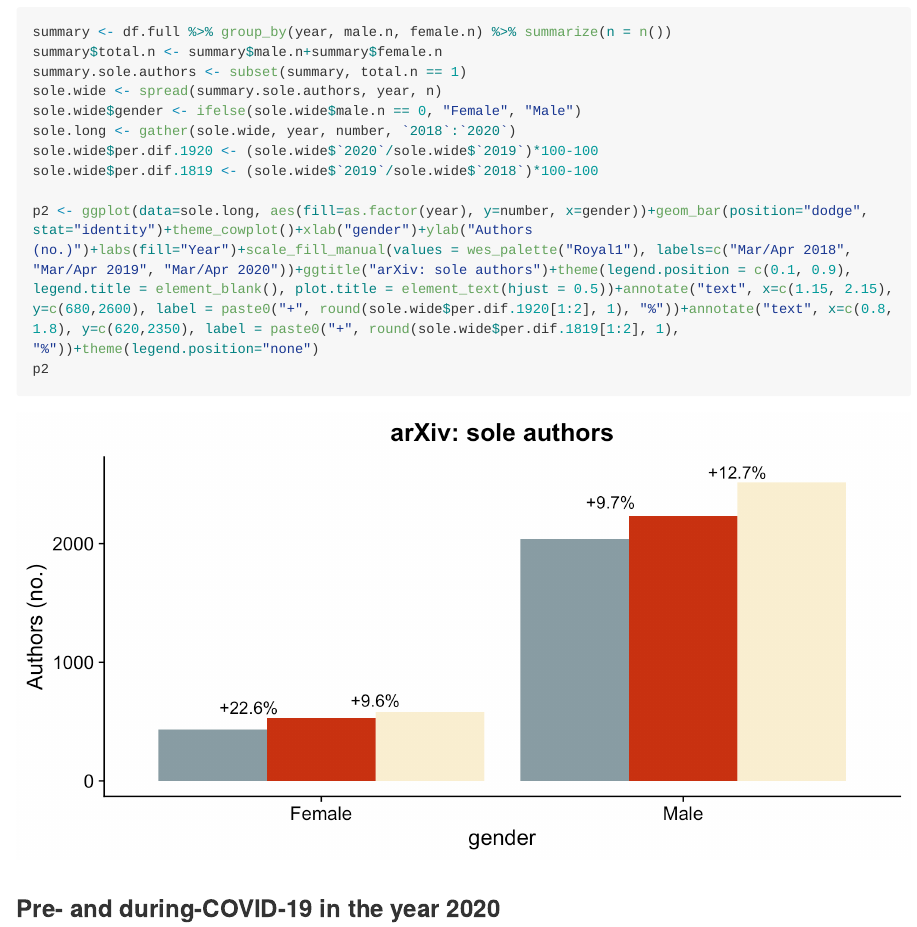
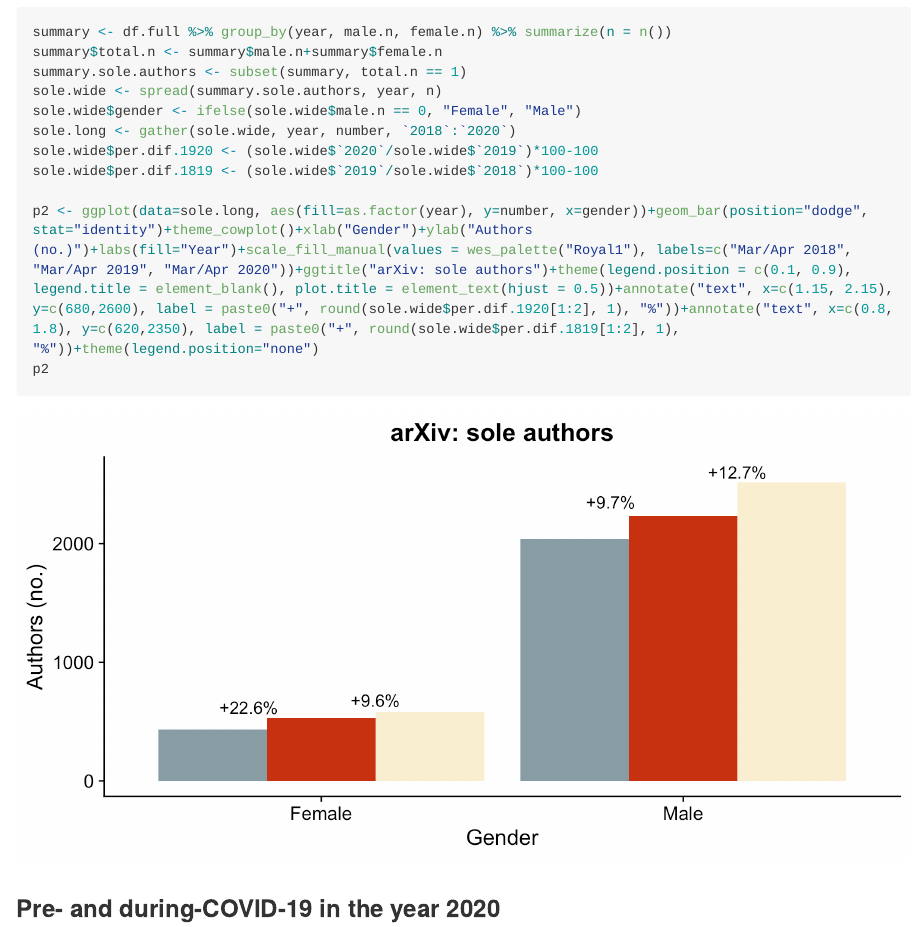
Before and after one commit to drfreder/pandemic-pub-bias, an R Markdown document (README.Rmd): the page in a window 1100 px wide, from 5440 px down. The pictures show the output file README.md that the author committed with the source, drawn offline in the style of GitHub; long lines of code are wrapped.

Commit message:
Commit from RStudio

````diff
--- a/README.Rmd
+++ b/README.Rmd
@@ -240,7 +240,7 @@ sole.long <- gather(sole.wide, year, number, `2018`:`2020`)
 sole.wide$per.dif.1920 <- (sole.wide$`2020`/sole.wide$`2019`)*100-100
 sole.wide$per.dif.1819 <- (sole.wide$`2019`/sole.wide$`2018`)*100-100
 
-p2 <- ggplot(data=sole.long, aes(fill=as.factor(year), y=number, x=gender))+geom_bar(position="dodge", stat="identity")+theme_cowplot()+xlab("gender")+ylab("Authors (no.)")+labs(fill="Year")+scale_fill_manual(values = wes_palette("Royal1"), labels=c("Mar/Apr 2018", "Mar/Apr 2019", "Mar/Apr 2020"))+ggtitle("arXiv: sole authors")+theme(legend.position = c(0.1, 0.9), legend.title = element_blank(), plot.title = element_text(hjust = 0.5))+annotate("text", x=c(1.15, 2.15),  y=c(680,2600), label = paste0("+", round(sole.wide$per.dif.1920[1:2], 1), "%"))+annotate("text", x=c(0.8, 1.8), y=c(620,2350), label = paste0("+", round(sole.wide$per.dif.1819[1:2], 1), "%"))+theme(legend.position="none")
+p2 <- ggplot(data=sole.long, aes(fill=as.factor(year), y=number, x=gender))+geom_bar(position="dodge", stat="identity")+theme_cowplot()+xlab("Gender")+ylab("Authors (no.)")+labs(fill="Year")+scale_fill_manual(values = wes_palette("Royal1"), labels=c("Mar/Apr 2018", "Mar/Apr 2019", "Mar/Apr 2020"))+ggtitle("arXiv: sole authors")+theme(legend.position = c(0.1, 0.9), legend.title = element_blank(), plot.title = element_text(hjust = 0.5))+annotate("text", x=c(1.15, 2.15),  y=c(680,2600), label = paste0("+", round(sole.wide$per.dif.1920[1:2], 1), "%"))+annotate("text", x=c(0.8, 1.8), y=c(620,2350), label = paste0("+", round(sole.wide$per.dif.1819[1:2], 1), "%"))+theme(legend.position="none")
 p2
 
 ```
````
Also changed, not shown: README.md, README_files/figure-gfm/Sole authors-1.png, plot.png.
